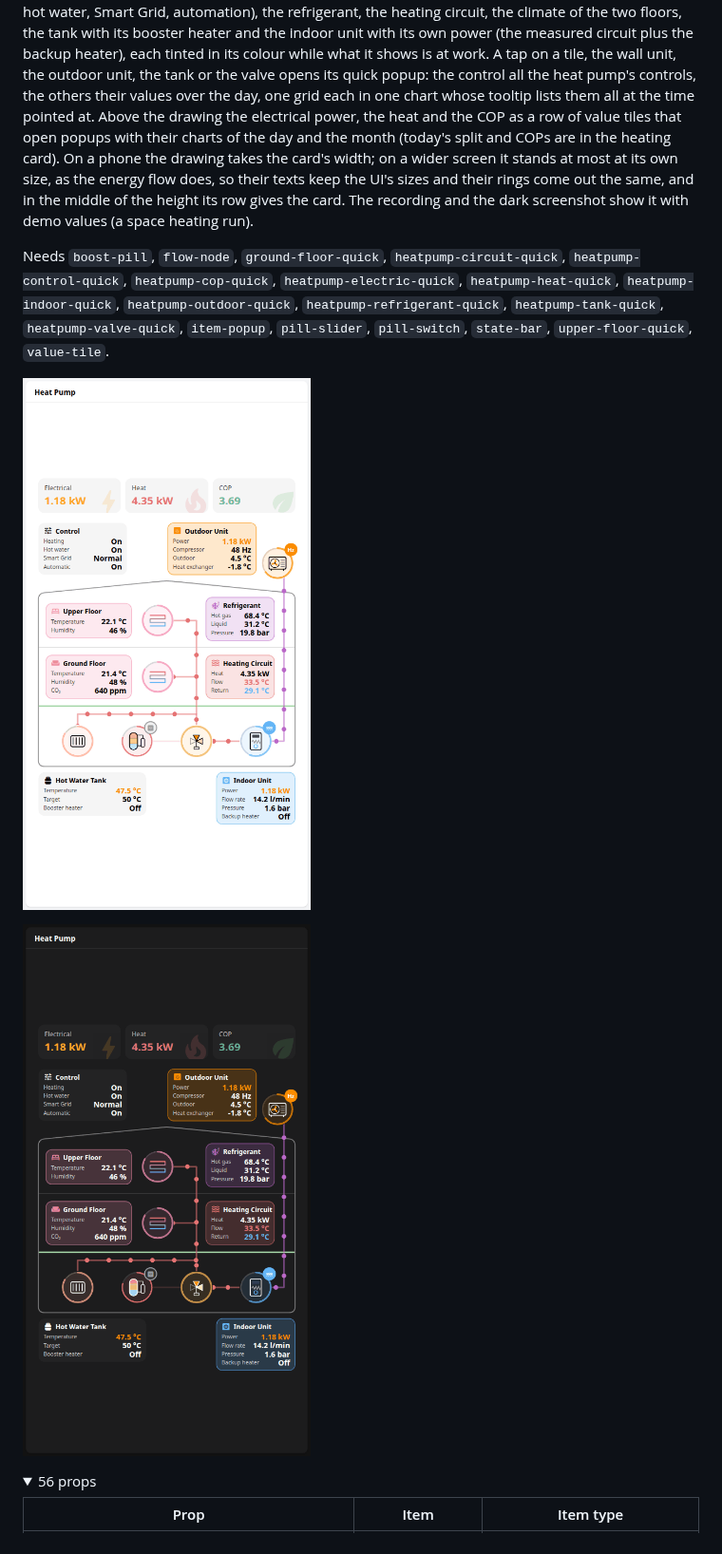
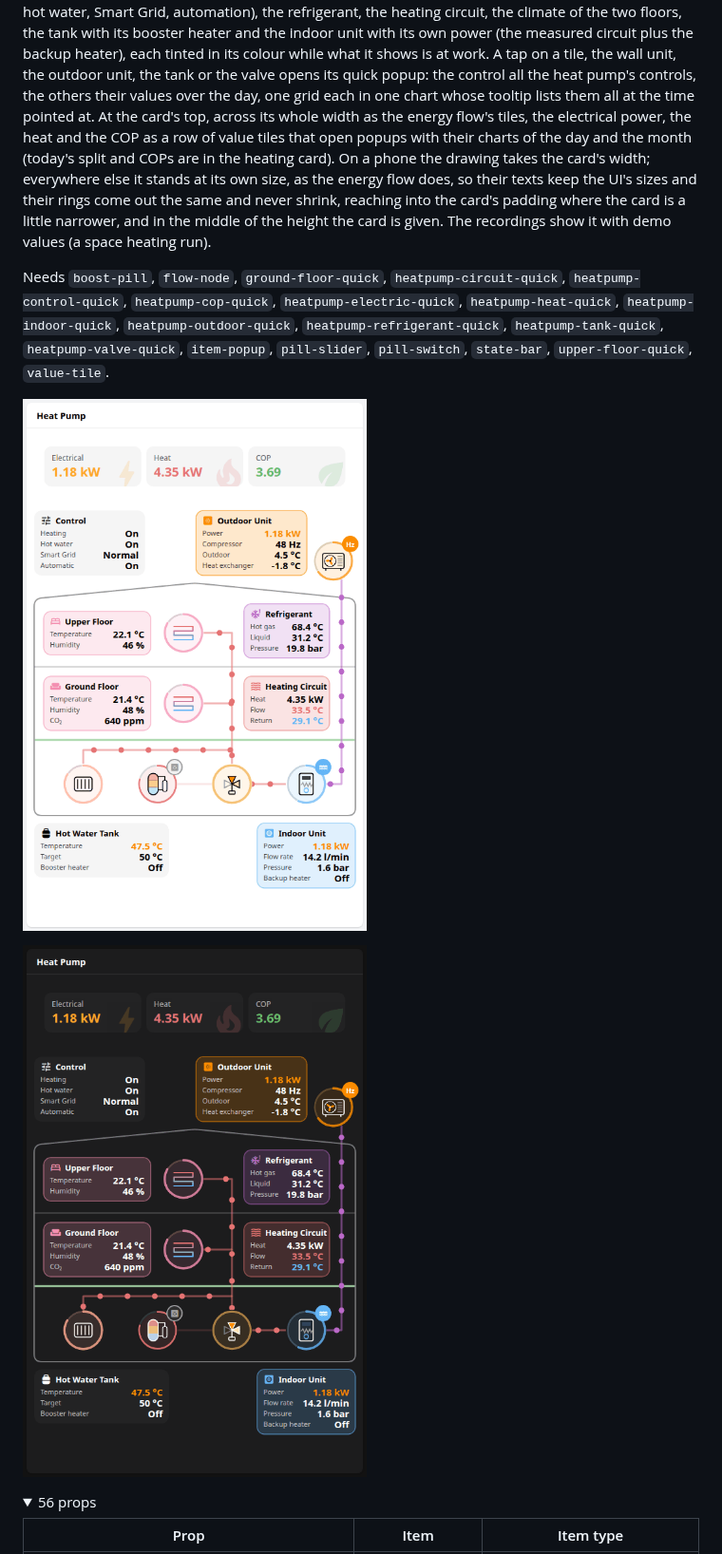
Before and after one commit to dandjo/openhab-widgets, a Markdown page: README.md, the part around the change. Shown at 95% size. Rendered like a GitHub page; pictures changed too: screenshots/heatpump-card-dark.gif, screenshots/heatpump-card.gif; folded sections open.

```diff
--- a/README.md
+++ b/README.md
@@ -410,12 +410,13 @@ unit, the control (heating, hot water, Smart Grid, automation), the refrigerant,
 two floors, the tank with its booster heater and the indoor unit with its own power (the measured circuit plus the
 backup heater), each tinted in its colour while what it shows is at work. A tap on a tile, the wall unit, the outdoor
 unit, the tank or the valve opens its quick popup: the control all the heat pump's controls, the others their values
-over the day, one grid each in one chart whose tooltip lists them all at the time pointed at. Above the drawing the
-electrical power, the heat and the COP as a row of value tiles that open popups with their charts of the day and the
-month (today's split and COPs are in the heating card). On a phone the drawing takes the card's width; on a wider screen
-it stands at most at its own size, as the energy flow does, so their texts keep the UI's sizes and their rings come out
-the same, and in the middle of the height its row gives the card. The recording and the dark screenshot show it with
-demo values (a space heating run).
+over the day, one grid each in one chart whose tooltip lists them all at the time pointed at. At the card's top, across
+its whole width as the energy flow's tiles, the electrical power, the heat and the COP as a row of value tiles that open
+popups with their charts of the day and the month (today's split and COPs are in the heating card). On a phone the
+drawing takes the card's width; everywhere else it stands at its own size, as the energy flow does, so their texts keep
+the UI's sizes and their rings come out the same and never shrink, reaching into the card's padding where the card is a
+little narrower, and in the middle of the height the card is given. The recordings show it with demo values (a space
+heating run).
 
 Needs `boost-pill`, `flow-node`, `ground-floor-quick`, `heatpump-circuit-quick`, `heatpump-control-quick`,
 `heatpump-cop-quick`, `heatpump-electric-quick`, `heatpump-heat-quick`, `heatpump-indoor-quick`,
```
Also changed, not shown: screenshots/overview-dark.png, screenshots/overview-light.png, screenshots/overview-phone.png, 4 other files.
